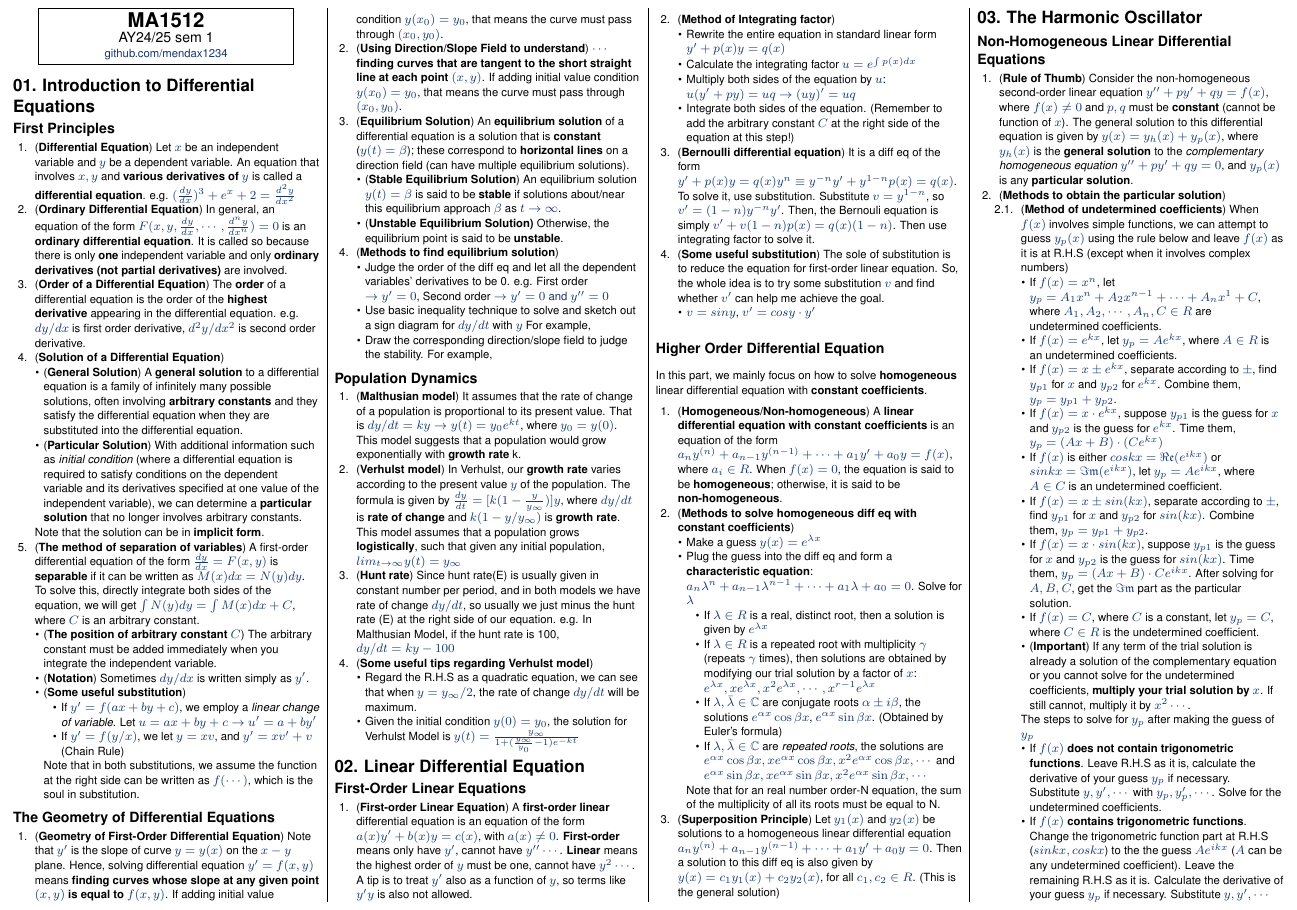
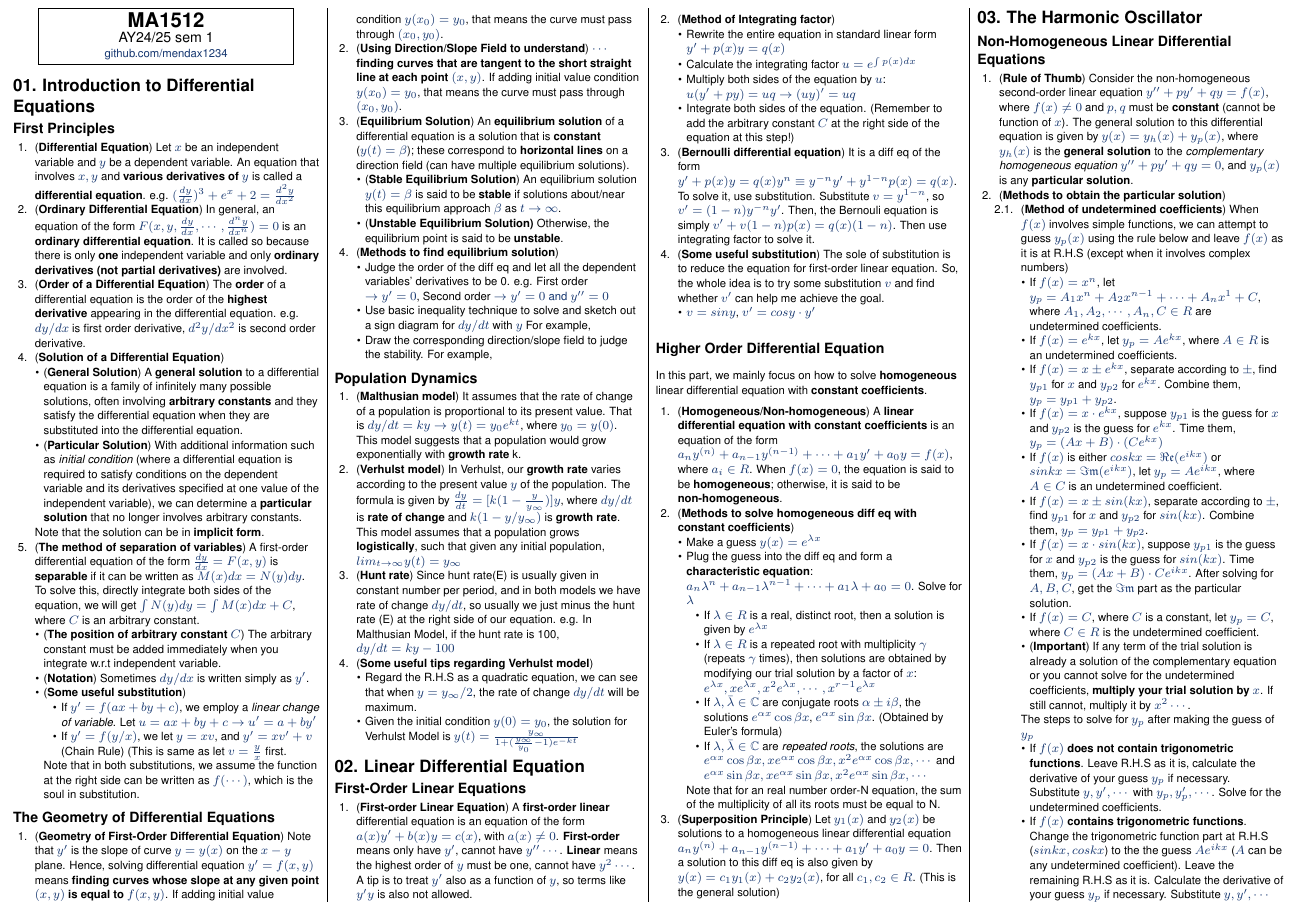
Before and after one commit to mendax1234/MA1512-Cheatsheet, a LaTeX document (main.tex): part of page 1 of 2, cut so that both start at the same text. Compiled offline with pdfLaTeX.

Commit message:
Small fixes

```diff
--- a/main.tex
+++ b/main.tex
@@ -135,12 +135,12 @@
     Note that the solution can be in \textbf{implicit form}.
     \item (\textbf{The method of separation of variables}) A first-order differential equation of the form $\frac{dy}{dx}=F(x,y)$ is \textbf{separable} if it can be written as $M(x)dx=N(y)dy$. To solve this, directly integrate both sides of the equation, we will get $\int N(y)dy=\int M(x)dx+C$, where $C$ is an arbitrary constant.
     \begin{itemize}
-        \item (\textbf{The position of arbitrary constant $C$}) The arbitrary constant must be added immediately when you integrate the independent variable.
+        \item (\textbf{The position of arbitrary constant $C$}) The arbitrary constant must be added immediately when you integrate w.r.t independent variable.
         \item (\textbf{Notation}) Sometimes $dy/dx$ is written simply as $y'$.
         \item (\textbf{Some useful substitution})
         \begin{itemize}
             \item If $y'=f(ax+by+c)$, we employ a \textit{linear change of variable}. Let $u=ax+by+c\rightarrow u'=a+by'$
-            \item If $y'=f(y/x)$, we let $y=xv$, and $y'=xv'+v$ (Chain Rule)
+            \item If $y'=f(y/x)$, we let $y=xv$, and $y'=xv'+v$ (Chain Rule) (This is same as let $v=\frac{y}{x}$ first.
         \end{itemize}
         Note that in both substitutions, we assume the function at the right side can be written as $f(\cdots)$, which is the soul in substitution.
     \end{itemize}
```
